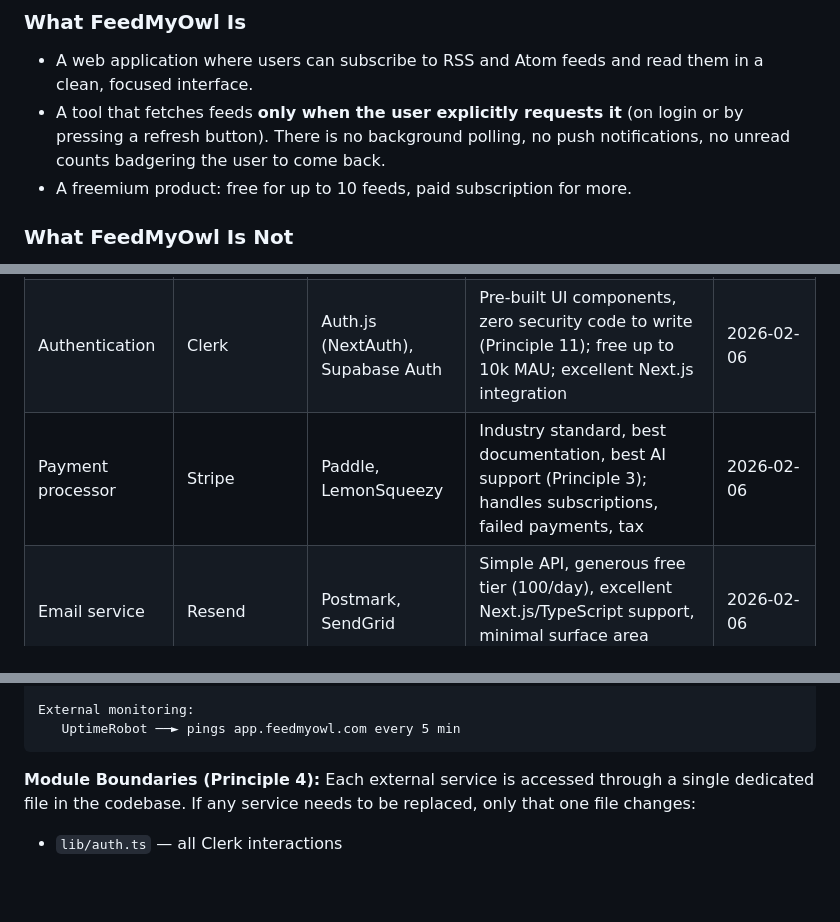
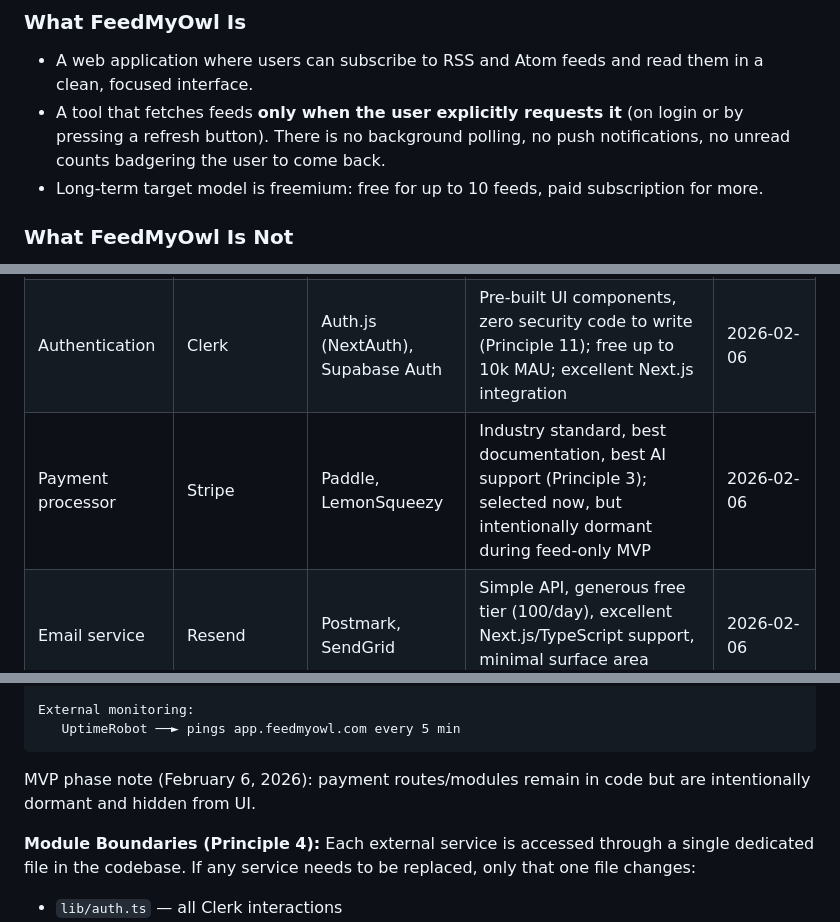
Before and after one commit to rohitkumarcodes/feedmyowl, a Markdown page: FEEDMYOWL_PROJECT_CONTEXT.md, 3 parts joined by grey strips. Drawn GitHub-style; blank space fills up the shorter version.

````diff
--- a/FEEDMYOWL_PROJECT_CONTEXT.md
+++ b/FEEDMYOWL_PROJECT_CONTEXT.md
@@ -22,7 +22,7 @@ The guiding question for every product decision is: **"Does this help the user r
 
 - A web application where users can subscribe to RSS and Atom feeds and read them in a clean, focused interface.
 - A tool that fetches feeds **only when the user explicitly requests it** (on login or by pressing a refresh button). There is no background polling, no push notifications, no unread counts badgering the user to come back.
-- A freemium product: free for up to 10 feeds, paid subscription for more.
+- Long-term target model is freemium: free for up to 10 feeds, paid subscription for more.
 
 ### What FeedMyOwl Is Not
 
@@ -163,7 +169,7 @@ AI writes code, debugs errors, and explains concepts. The founder makes all deci
 | Hosting (app) | Vercel | Railway, Fly.io, Render | Made by Next.js creators; one-click rollbacks (Principle 5); automatic GitHub deploys; generous free tier; best non-programmer deployment experience | 2026-02-06 |
 | Hosting (blog/landing) | Vercel | Cloudflare Pages, Netlify | Same platform as the app, fewer accounts to manage; free tier covers static sites easily | 2026-02-06 |
 | Authentication | Clerk | Auth.js (NextAuth), Supabase Auth | Pre-built UI components, zero security code to write (Principle 11); free up to 10k MAU; excellent Next.js integration | 2026-02-06 |
-| Payment processor | Stripe | Paddle, LemonSqueezy | Industry standard, best documentation, best AI support (Principle 3); handles subscriptions, failed payments, tax | 2026-02-06 |
+| Payment processor | Stripe | Paddle, LemonSqueezy | Industry standard, best documentation, best AI support (Principle 3); selected now, but intentionally dormant during feed-only MVP | 2026-02-06 |
 | Email service | Resend | Postmark, SendGrid | Simple API, generous free tier (100/day), excellent Next.js/TypeScript support, minimal surface area (Principle 6) | 2026-02-06 |
 | Feed parsing library | rss-parser | feedparser, fast-xml-parser | Most popular Node.js RSS/Atom parser; handles RSS 1.0, 2.0, Atom, and common malformations (Principle 3) | 2026-02-06 |
 | Uptime monitoring | UptimeRobot | BetterStack, Pingdom | Free tier with 50 monitors at 5-min intervals; set and forget (Principle 9) | 2026-02-06 |
@@ -218,6 +224,8 @@ AI writes code, debugs errors, and explains concepts. The founder makes all deci
 External monitoring:
    UptimeRobot ──► pings app.feedmyowl.com every 5 min
 ```
+
+MVP phase note (February 6, 2026): payment routes/modules remain in code but are intentionally dormant and hidden from UI.
 
 **Module Boundaries (Principle 4):**
 Each external service is accessed through a single dedicated file in the codebase. If any service needs to be replaced, only that one file changes:
````
Also changed, not shown: other parts of FEEDMYOWL_PROJECT_CONTEXT.md (+13 -7 lines), DECISION_LOG.md (+20 -0 lines).
